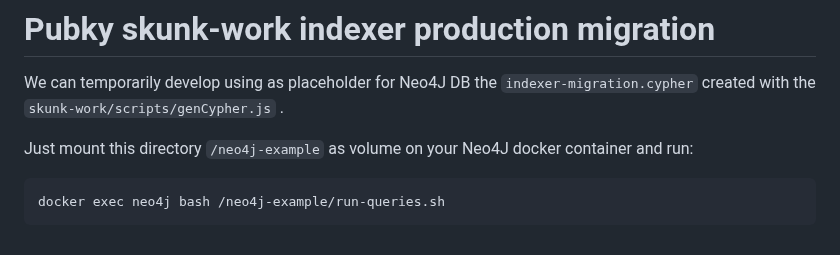
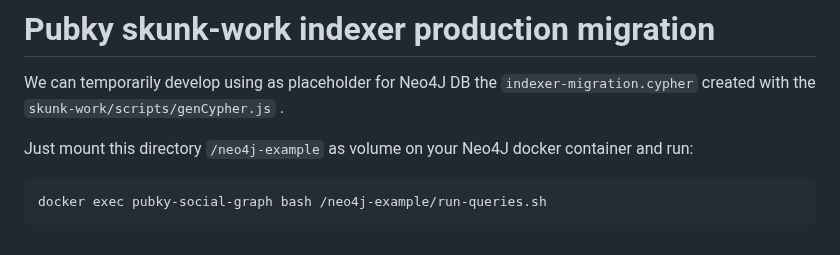
Before and after one commit to pubky/pubky-nexus, a Markdown page: docker/neo4j-example/readme.md, the part around the change. GitHub-like rendering.

````diff
--- a/neo4j-example/readme.md
+++ b/docker/neo4j-example/readme.md
@@ -5,5 +5,5 @@ We can temporarily develop using as placeholder for Neo4J DB the `indexer-migrat
 Just mount this directory `/neo4j-example` as volume on your Neo4J docker container and run:
 
 ```
-docker exec neo4j bash /neo4j-example/run-queries.sh
+docker exec pubky-social-graph bash /neo4j-example/run-queries.sh
 ```
````
Also changed, not shown: docs/readme.md (added, +5 -0 lines), docs/images/graph_v0.1.png (added), 7 other files.
